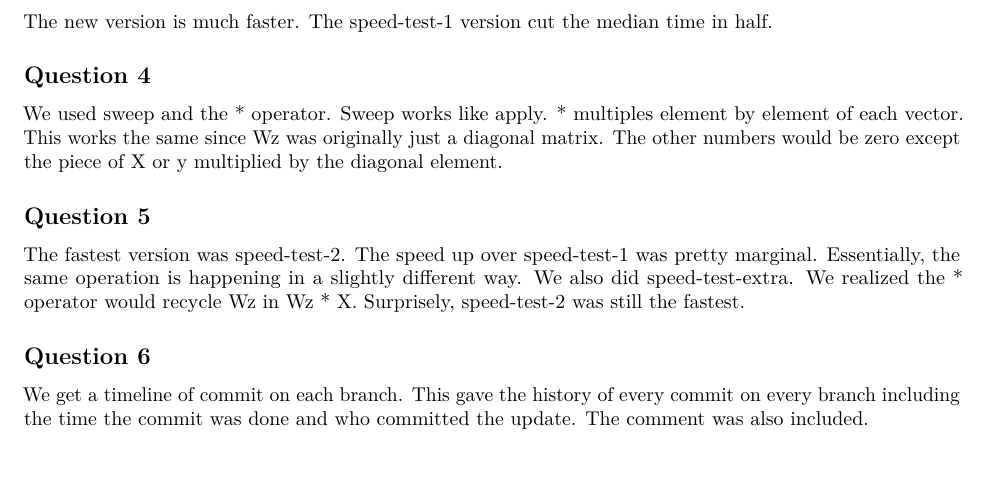
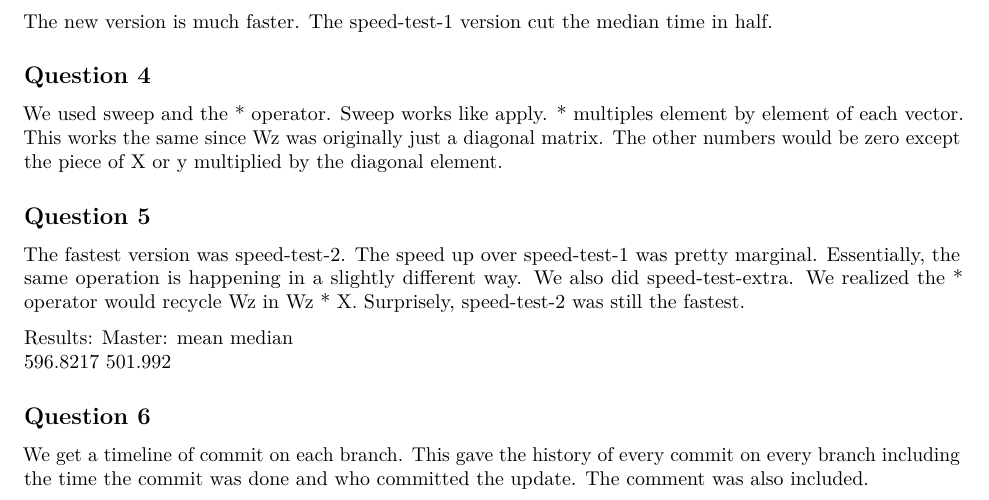
Before and after one commit to coreymaxedon/hw5, an R Markdown document (hw5.Rmd): part of the page, cut so that both start at the same text, the shorter picture padded with empty space. Rendered offline with R 4.5, knitr and Pandoc, then LaTeX, with nearby package versions.

Commit message:
Added benchmark for master

```diff
--- a/hw5.Rmd
+++ b/hw5.Rmd
@@ -35,6 +35,14 @@ We used sweep and the * operator. Sweep works like apply. * multiples element by
 
 The fastest version was speed-test-2. The speed up over speed-test-1 was pretty marginal. Essentially, the same operation is happening in a slightly different way. We also did speed-test-extra. We realized the * operator would recycle Wz in Wz * X. Surprisely, speed-test-2 was still the fastest.
 
+Results:
+Master:
+    mean  median
+596.8217 501.992
+
+
+
+
 ## Question 6
 
 We get a timeline of commit on each branch. This gave the history of every commit on every branch including the time the commit was done and who committed the update. The comment was also included.
```
